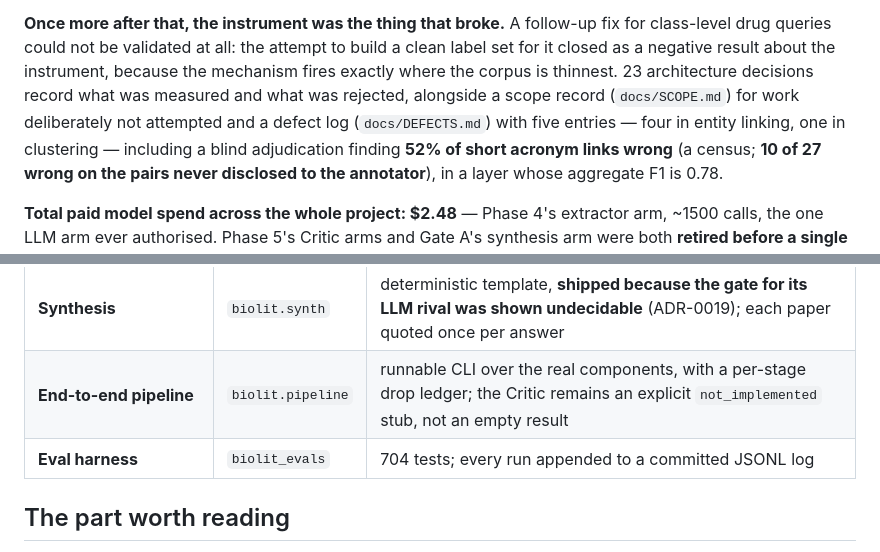
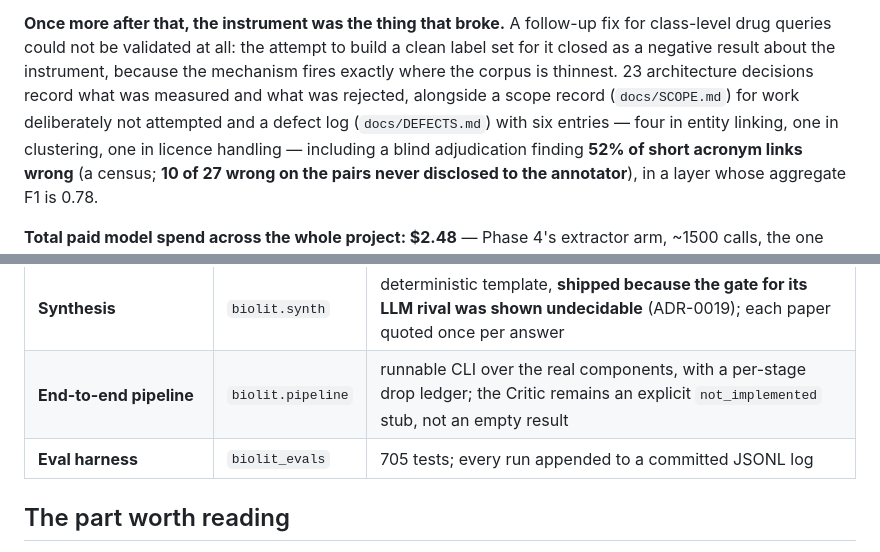
Before and after one commit to emiliourbinaar/BioLit-Copilot, a Markdown page: README.md, 2 parts joined by grey strips. Drawn GitHub-style.

```diff
--- a/README.md
+++ b/README.md
@@ -18,10 +18,10 @@ improvement** and the defect it found resting on mechanical verification alone.
 **Once more after that, the instrument was the thing that broke.** A follow-up fix for
 class-level drug queries could not be validated at all: the attempt to build a clean label set
 for it closed as a negative result about the instrument, because the mechanism fires exactly
-where the corpus is thinnest. 23 architecture decisions record what was
-measured and what was rejected, alongside a scope record (`docs/SCOPE.md`) for work
-deliberately not attempted and a defect log (`docs/DEFECTS.md`) with five entries — four in
-entity linking, one in clustering — including a blind adjudication finding **52% of short
+where the corpus is thinnest. 23 architecture decisions record what was measured and what was
+rejected, alongside a scope record (`docs/SCOPE.md`) for work deliberately not attempted and a
+defect log (`docs/DEFECTS.md`) with six entries — four in entity linking, one in clustering,
+one in licence handling — including a blind adjudication finding **52% of short
 acronym links wrong** (a census; **10 of 27 wrong on the pairs never disclosed to the
 annotator**), in a layer whose aggregate F1 is 0.78.
 
@@ -80,7 +80,7 @@ re-read to bless the fix: DEF-0003.
 | **Query-conditioned selection** | `biolit.query` | clusters filtered and ordered against the asked question, fail-open and ledgered; query concepts come free from esearch's own `TranslationSet` |
 | **Synthesis** | `biolit.synth` | deterministic template, **shipped because the gate for its LLM rival was shown undecidable** (ADR-0019); each paper quoted once per answer |
 | **End-to-end pipeline** | `biolit.pipeline` | runnable CLI over the real components, with a per-stage drop ledger; the Critic remains an explicit `not_implemented` stub, not an empty result |
-| **Eval harness** | `biolit_evals` | 704 tests; every run appended to a committed JSONL log |
+| **Eval harness** | `biolit_evals` | 705 tests; every run appended to a committed JSONL log |
 
 ## The part worth reading
 
```
Also changed, not shown: docs/DEFECTS.md (+59 -1 lines), docs/RETROSPECTIVE.md (+4 -3 lines).
